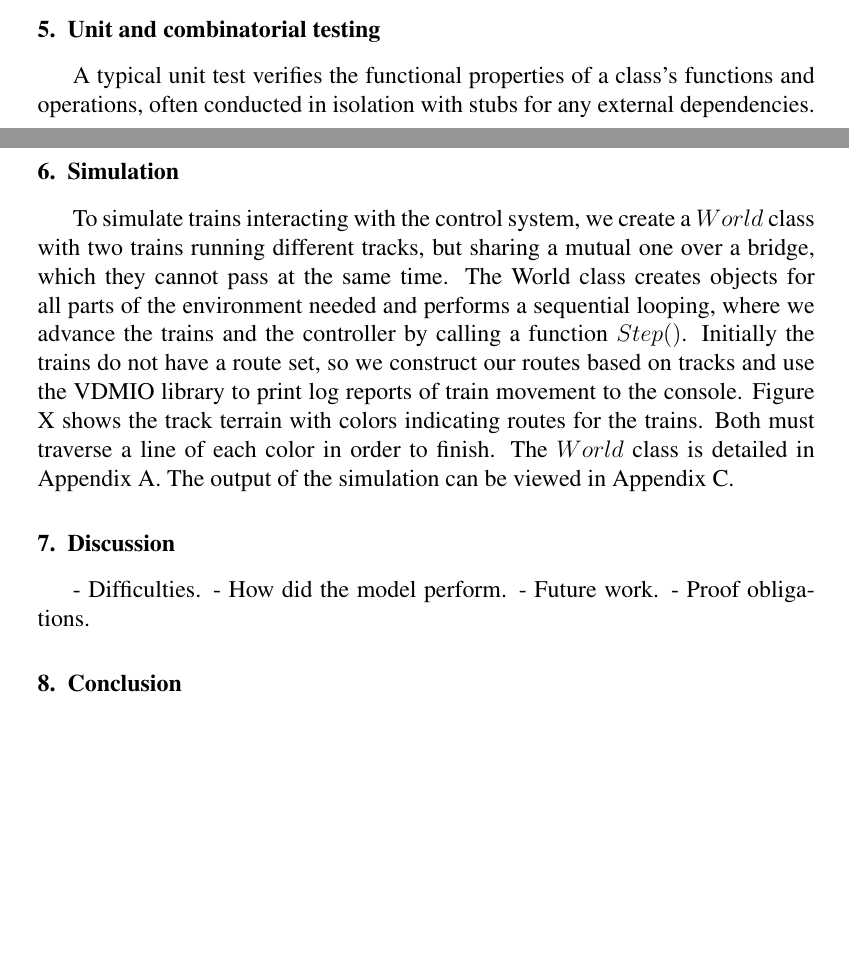
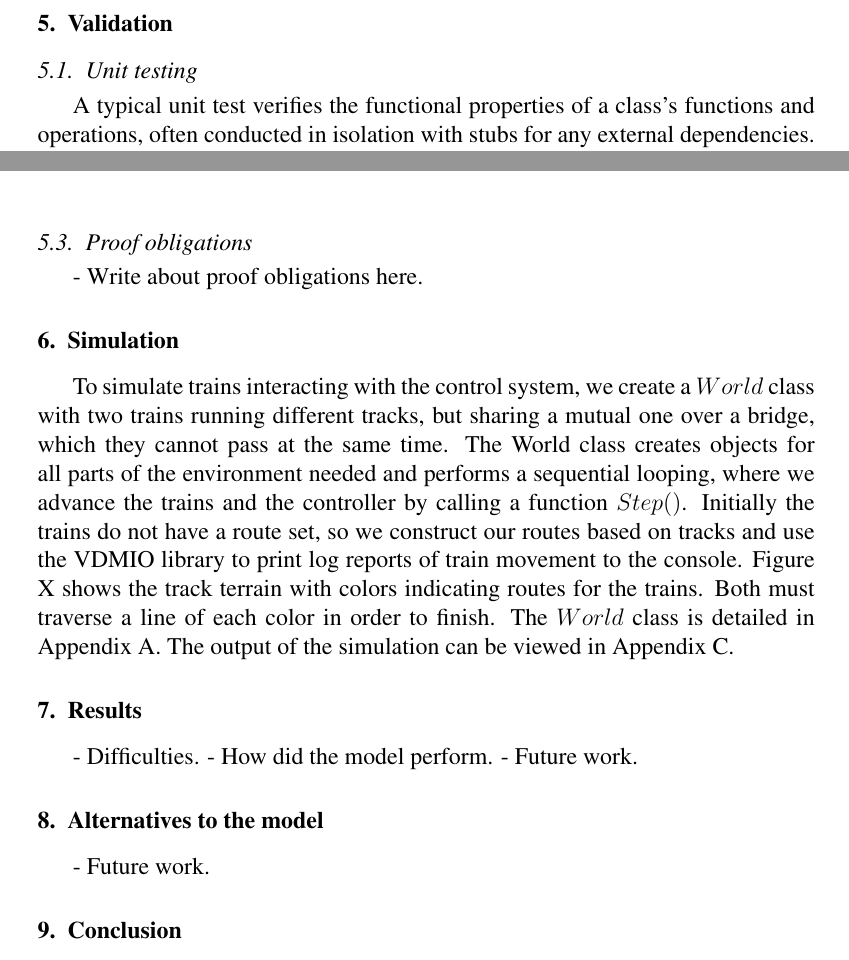
Before and after one commit to thecml/ertms-modelling-vdm, a LaTeX paper (Report/report.tex): two parts of pages 12 and 14 of 14 before the commit and two parts of pages 13 and 14 of 15 after it, joined at a grey line, cut at the place of the change, the shorter picture padded with empty space. Compiled offline with pdfLaTeX.

Commit message:
Report and some refactoring

```diff
--- a/Report/report.tex
+++ b/Report/report.tex
@@ -342,7 +342,8 @@ The Train is the driver of the system and each created has a route table with on
 	);
 \end{vdmsl}
 
-\section{Unit and combinatorial testing}
+\section{Validation}
 
+\subsection{Unit testing}
 A typical unit test verifies the functional properties of a class's functions and operations, often conducted in isolation with stubs for any external dependencies. A unit test invokes the unit under test (a class) with some input and evaluates whether the output satisfies what was expected. VDM++ offers unit testing options with VDMUnit, which we have used to test the four control classes in our system and shall explore in a bit. Additionally VDM++ provides a framework for combinatorial testing used to verify pre, post and invariant conditions in our classes. Both methodologies have been applied in this project and the complete set of sets can be found in the attached code, see Appendix A.
 
@@ -371,16 +373,23 @@ The combinatorial tests are defined in the classes and can be seen to the full e
 	InvIsTrackOccupied(rt, trmap);
 \end{vdmsl}
 
+\subsection{Proof obligations}
+
+- Write about proof obligations here.
+
 \section{Simulation}
 
 To simulate trains interacting with the control system, we create a $World$ class with two trains running different tracks, but sharing a mutual one over a bridge, which they cannot pass at the same time. The World class creates objects for all parts of the environment needed and performs a sequential looping, where we advance the trains and the controller by calling a function $Step()$. Initially the trains do not have a route set, so we construct our routes based on tracks and use the VDMIO library to print log reports of train movement to the console. Figure X shows the track terrain with colors indicating routes for the trains. Both must traverse a line of each color in order to finish. The $World$ class is detailed in Appendix A. The output of the simulation can be viewed in Appendix C.
 
-\section{Discussion}
+\section{Results}
 
 - Difficulties.
 - How did the model perform.
 - Future work.
-- Proof obligations.
+
+\section{Alternatives to the model}
+
+- Future work.
 
 \section{Conclusion}
 
```
Also changed, not shown: Report/report.pdf, Report/report.tex (1 more changed lines), 3 other files.
